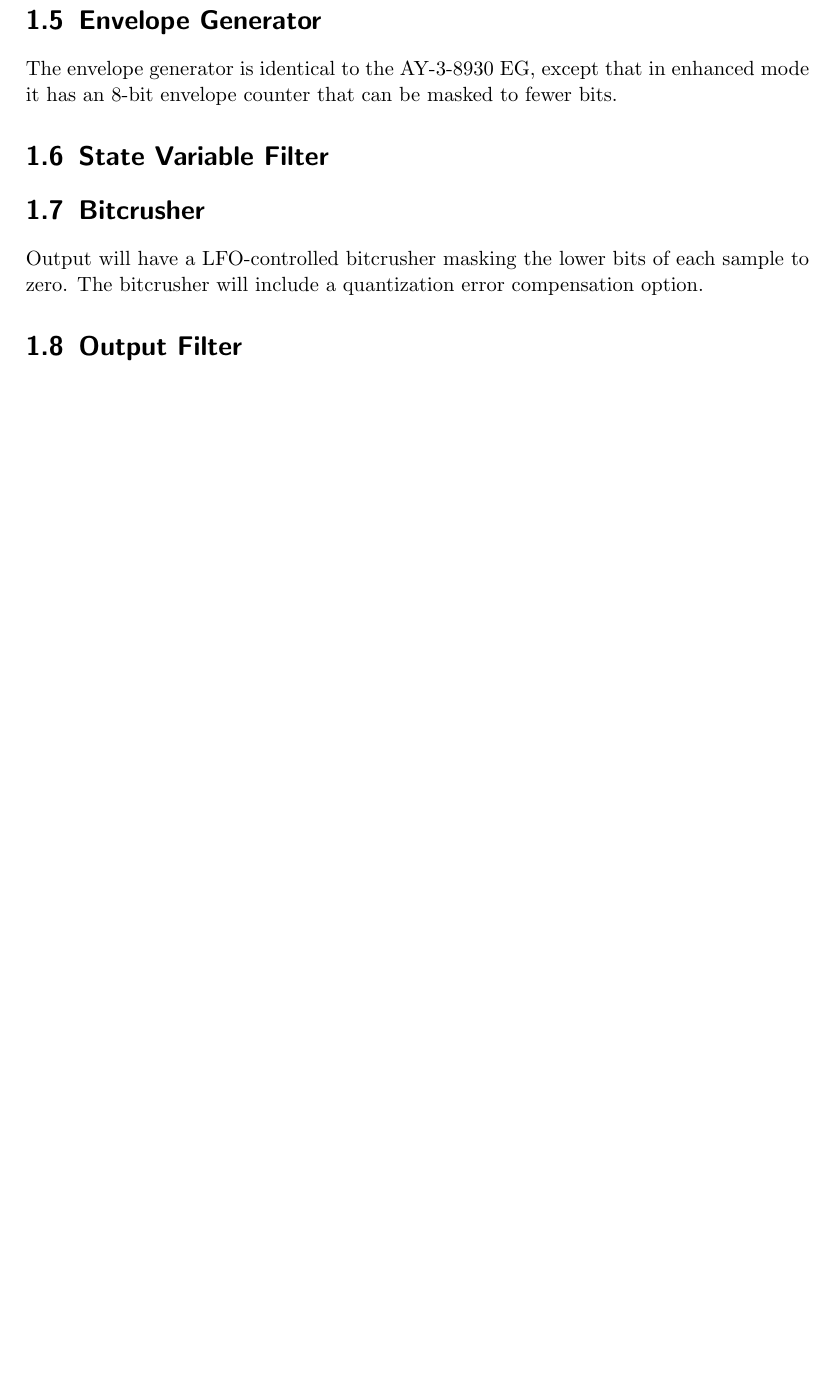
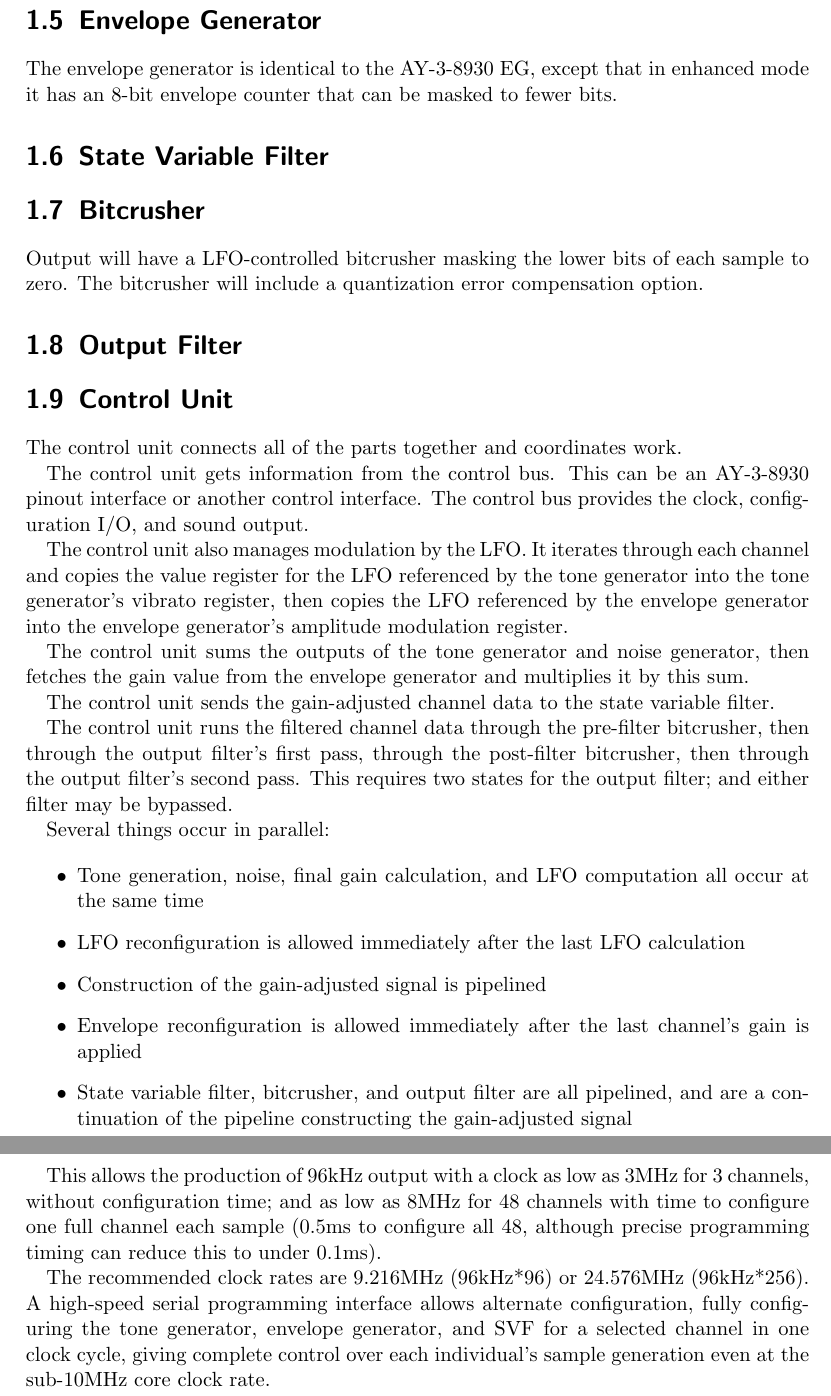
Before and after one commit to jrmoserbaltimore/harday, a LaTeX document (design/harday.tex, which reads design/sections/overview.tex): part of page 6 of 10 before the commit and two parts of pages 6 and 7 of 11 after it, the two joined at a grey line, cut so that both start at the same text, the shorter picture padded with empty space. Compiled offline with pdfLaTeX.

Commit message:
Describe control unit and control flow

```diff
--- a/design/sections/overview.tex
+++ b/design/sections/overview.tex
@@ -97,3 +97,31 @@ The envelope generator is identical to the AY-3-8930 EG, except that in enhanced
 Output will have a LFO-controlled bitcrusher masking the lower bits of each sample to zero.  The bitcrusher will include a quantization error compensation option.
 
 \section{Output Filter}
+
+\section{Control Unit}
+
+The control unit connects all of the parts together and coordinates work.
+
+The control unit gets information from the control bus.  This can be an AY-3-8930 pinout interface or another control interface.  The control bus provides the clock, configuration I/O, and sound output.
+
+The control unit also manages modulation by the LFO.  It iterates through each channel and copies the value register for the LFO referenced by the tone generator into the tone generator's vibrato register, then copies the LFO referenced by the envelope generator into the envelope generator's amplitude modulation register.
+
+The control unit sums the outputs of the tone generator and noise generator, then fetches the gain value from the envelope generator and multiplies it by this sum.
+
+The control unit sends the gain-adjusted channel data to the state variable filter.
+
+The control unit runs the filtered channel data through the pre-filter bitcrusher, then through the output filter's first pass, through the post-filter bitcrusher, then through the output filter's second pass.  This requires two states for the output filter; and either filter may be bypassed.
+
+Several things occur in parallel:
+
+\begin{itemize}
+	\item Tone generation, noise, final gain calculation, and LFO computation all occur at the same time
+	\item LFO reconfiguration is allowed immediately after the last LFO calculation
+	\item Construction of the gain-adjusted signal is pipelined
+	\item Envelope reconfiguration is allowed immediately after the last channel's gain is applied
+	\item State variable filter, bitcrusher, and output filter are all pipelined, and are a continuation of the pipeline constructing the gain-adjusted signal
+\end{itemize}
+
+This allows the production of 96kHz output with a clock as low as 3MHz for 3 channels, without configuration time; and as low as 8MHz for 48 channels with time to configure one full channel each sample (0.5ms to configure all 48, although precise programming timing can reduce this to under 0.1ms).
+
+The recommended clock rates are 9.216MHz (96kHz*96) or 24.576MHz (96kHz*256).  A high-speed serial programming interface allows alternate configuration, fully configuring the tone generator, envelope generator, and SVF for a selected channel in one clock cycle, giving complete control over each individual's sample generation even at the sub-10MHz core clock rate.
```
Also changed, not shown: design/diagrams/block-diagram.tex (+21 -13 lines), design/sections/overview.tex (6 more changed lines).
